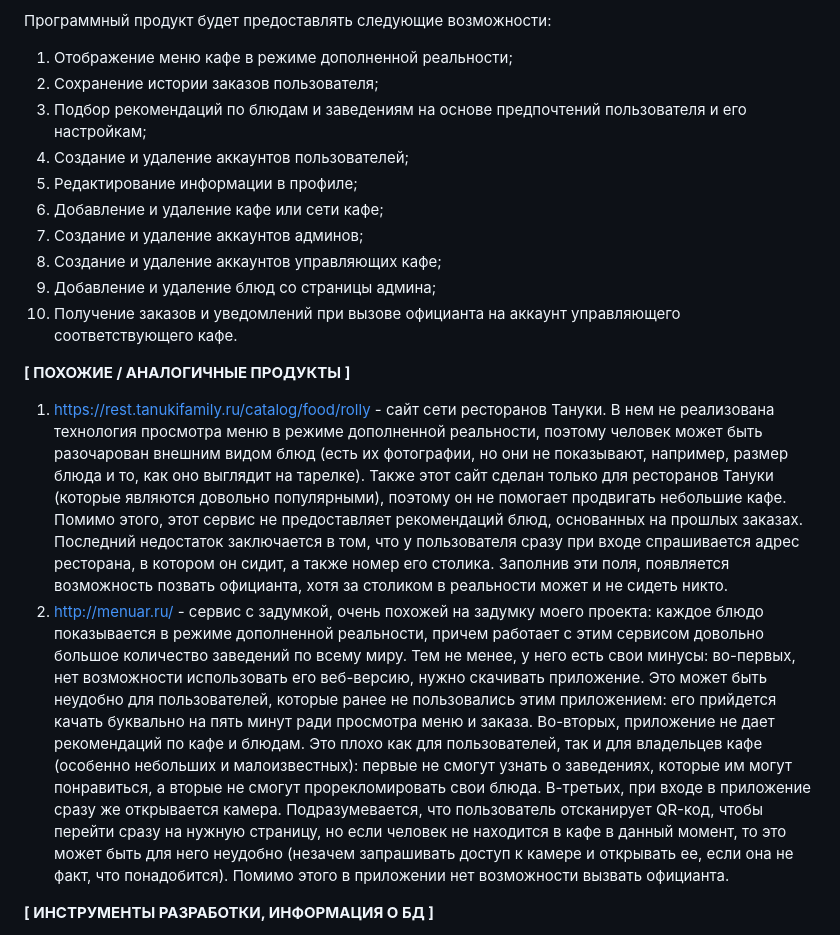
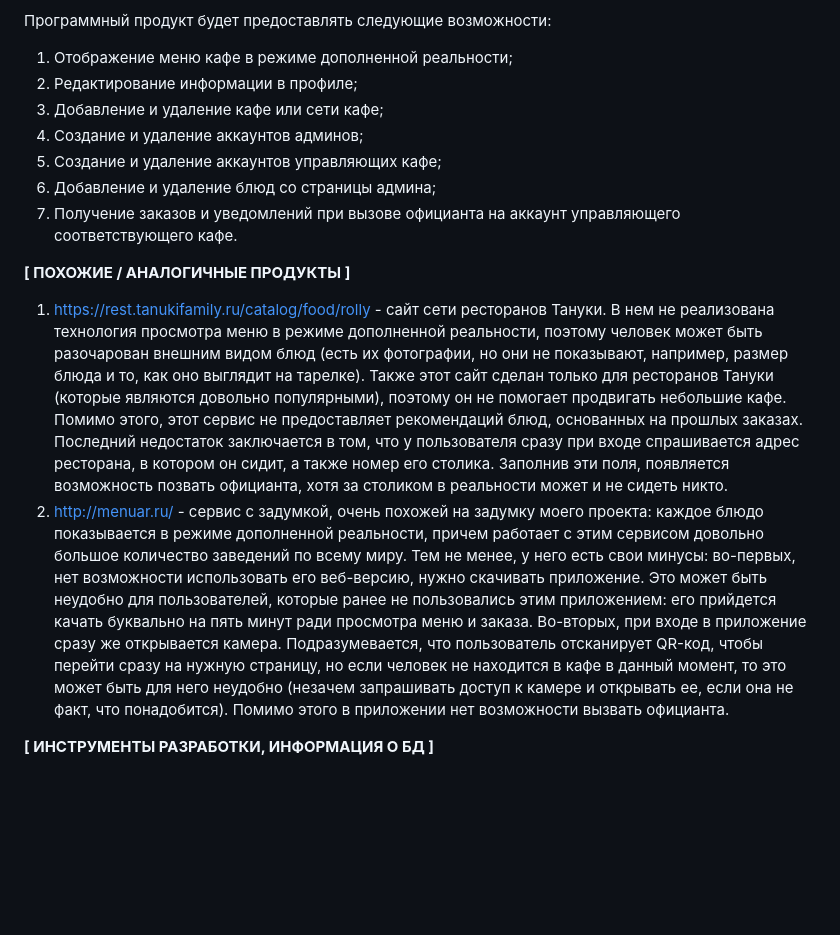
Before and after one commit to 1nc0-gn1t0s/Cafe-menu-with-augmented-reality-elements, a Markdown page: EO_Pashkova_application.md, the part around the change. Rendered like a GitHub page; blank space fills up the shorter version.

```diff
--- a/EO_Pashkova_application.md
+++ b/EO_Pashkova_application.md
@@ -33,20 +33,17 @@
 
 Программный продукт будет предоставлять следующие возможности:
 1) Отображение меню кафе в режиме дополненной реальности;
-2) Сохранение истории заказов пользователя;
-3) Подбор рекомендаций по блюдам и заведениям на основе предпочтений пользователя и его настройкам;
-4) Создание и удаление аккаунтов пользователей;
-5) Редактирование информации в профиле;
-6) Добавление и удаление кафе или сети кафе;
-7) Создание и удаление аккаунтов админов;
-8) Создание и удаление аккаунтов управляющих кафе;
-9) Добавление и удаление блюд со страницы админа;
-10) Получение заказов и уведомлений при вызове официанта на аккаунт управляющего соответствующего кафе.
+2) Редактирование информации в профиле;
+3) Добавление и удаление кафе или сети кафе;
+4) Создание и удаление аккаунтов админов;
+5) Создание и удаление аккаунтов управляющих кафе;
+6) Добавление и удаление блюд со страницы админа;
+7) Получение заказов и уведомлений при вызове официанта на аккаунт управляющего соответствующего кафе.
 
 **[ ПОХОЖИЕ / АНАЛОГИЧНЫЕ ПРОДУКТЫ ]**
 
 1) https://rest.tanukifamily.ru/catalog/food/rolly - сайт сети ресторанов Тануки. В нем не реализована технология просмотра меню в режиме дополненной реальности, поэтому человек может быть разочарован внешним видом блюд (есть их фотографии, но они не показывают, например, размер блюда и то, как оно выглядит на тарелке). Также этот сайт сделан только для ресторанов Тануки (которые являются довольно популярными), поэтому он не помогает продвигать небольшие кафе. Помимо этого, этот сервис не предоставляет рекомендаций блюд, основанных на прошлых заказах. Последний недостаток заключается в том, что у пользователя сразу при входе спрашивается адрес ресторана, в котором он сидит, а также номер его столика. Заполнив эти поля, появляется возможность позвать официанта, хотя за столиком в реальности может и не сидеть никто.
-2) http://menuar.ru/ - сервис с задумкой, очень похожей на задумку моего проекта: каждое блюдо показывается в режиме дополненной реальности, причем работает с этим сервисом довольно большое количество заведений по всему миру. Тем не менее, у него есть свои минусы: во-первых, нет возможности использовать его веб-версию, нужно скачивать приложение. Это может быть неудобно для пользователей, которые ранее не пользовались этим приложением: его прийдется качать буквально на пять минут ради просмотра меню и заказа. Во-вторых, приложение не дает рекомендаций по кафе и блюдам. Это плохо как для пользователей, так и для владельцев кафе (особенно небольших и малоизвестных): первые не смогут узнать о заведениях, которые им могут понравиться, а вторые не смогут прорекломировать свои блюда. В-третьих, при входе в приложение сразу же открывается камера. Подразумевается, что пользователь отсканирует QR-код, чтобы перейти сразу на нужную страницу, но если человек не находится в кафе в данный момент, то это может быть для него неудобно (незачем запрашивать доступ к камере и открывать ее, если она не факт, что понадобится). Помимо этого в приложении нет возможности вызвать официанта.
+2) http://menuar.ru/ - сервис с задумкой, очень похожей на задумку моего проекта: каждое блюдо показывается в режиме дополненной реальности, причем работает с этим сервисом довольно большое количество заведений по всему миру. Тем не менее, у него есть свои минусы: во-первых, нет возможности использовать его веб-версию, нужно скачивать приложение. Это может быть неудобно для пользователей, которые ранее не пользовались этим приложением: его прийдется качать буквально на пять минут ради просмотра меню и заказа. Во-вторых, при входе в приложение сразу же открывается камера. Подразумевается, что пользователь отсканирует QR-код, чтобы перейти сразу на нужную страницу, но если человек не находится в кафе в данный момент, то это может быть для него неудобно (незачем запрашивать доступ к камере и открывать ее, если она не факт, что понадобится). Помимо этого в приложении нет возможности вызвать официанта.
 
 **[ ИНСТРУМЕНТЫ РАЗРАБОТКИ, ИНФОРМАЦИЯ О БД ]**
 
```
